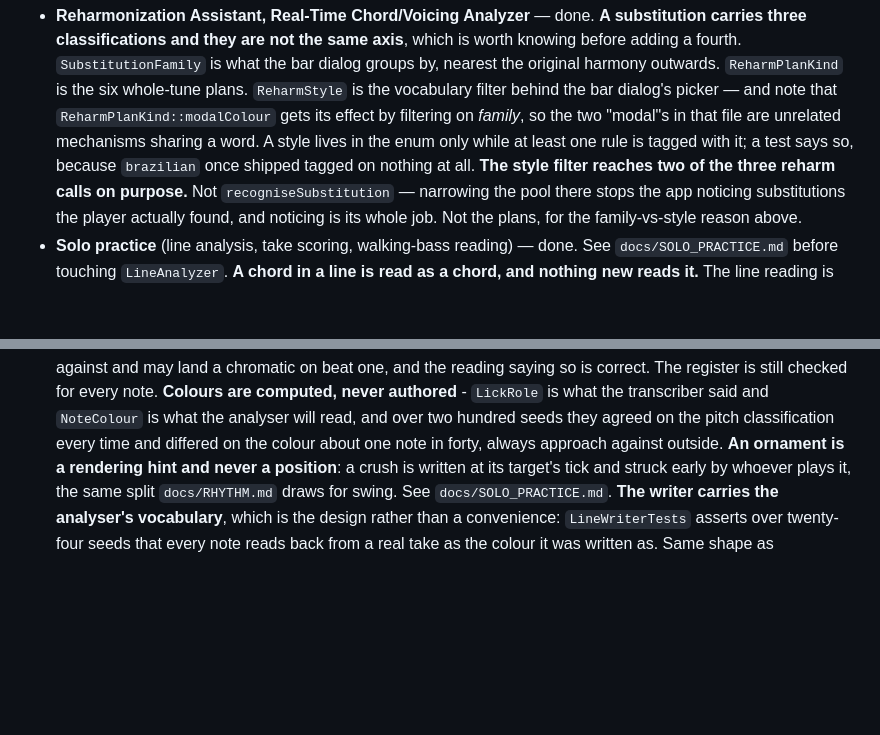
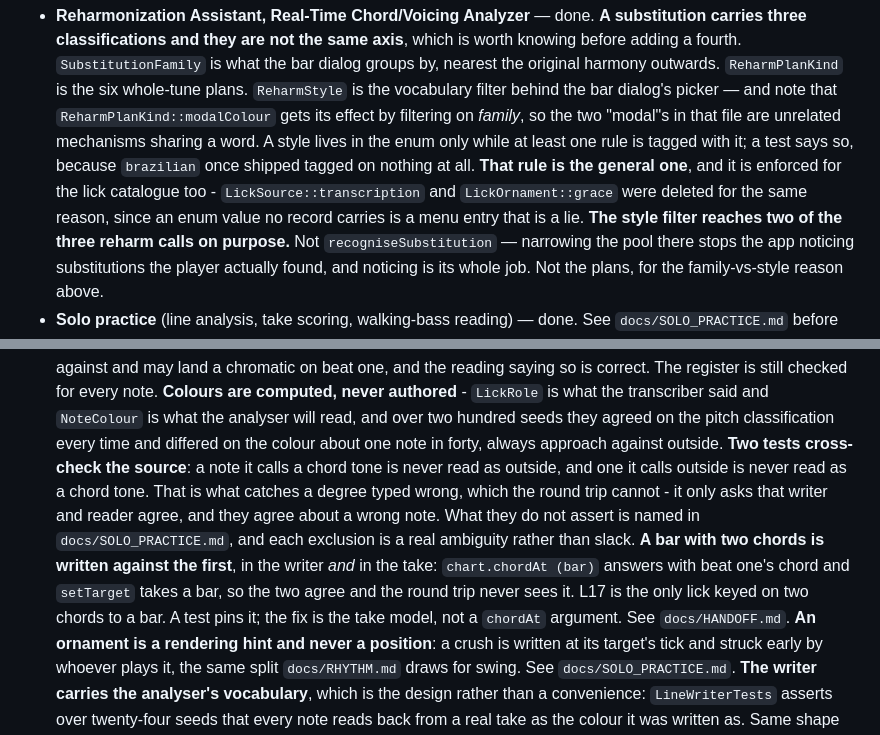
Before and after one commit to 22nmcdon/jazz_learning_app, a Markdown page: CLAUDE.md, 2 parts joined by grey strips. Rendered like a GitHub page; blank space fills up the shorter version.

```diff
--- a/CLAUDE.md
+++ b/CLAUDE.md
@@ -287,7 +287,10 @@ something finished or assume something unfinished is done:
   gets its effect by filtering on *family*, so the two "modal"s in that file are
   unrelated mechanisms sharing a word. A style lives in the enum only while at
   least one rule is tagged with it; a test says so, because `brazilian` once
-  shipped tagged on nothing at all.
+  shipped tagged on nothing at all. **That rule is the general one**, and it is
+  enforced for the lick catalogue too - `LickSource::transcription` and
+  `LickOrnament::grace` were deleted for the same reason, since an enum value
+  no record carries is a menu entry that is a lie.
   **The style filter reaches two of the three reharm calls on purpose.** Not
   `recogniseSubstitution` — narrowing the pool there stops the app noticing
   substitutions the player actually found, and noticing is its whole job. Not
@@ -509,7 +512,18 @@ something finished or assume something unfinished is done:
   **Colours are computed, never authored** - `LickRole` is what the transcriber
   said and `NoteColour` is what the analyser will read, and over two hundred
   seeds they agreed on the pitch classification every time and differed on the
-  colour about one note in forty, always approach against outside.
+  colour about one note in forty, always approach against outside. **Two tests
+  cross-check the source**: a note it calls a chord tone is never read as
+  outside, and one it calls outside is never read as a chord tone. That is what
+  catches a degree typed wrong, which the round trip cannot - it only asks that
+  writer and reader agree, and they agree about a wrong note. What they do not
+  assert is named in `docs/SOLO_PRACTICE.md`, and each exclusion is a real
+  ambiguity rather than slack.
+  **A bar with two chords is written against the first**, in the writer *and*
+  in the take: `chart.chordAt (bar)` answers with beat one's chord and
+  `setTarget` takes a bar, so the two agree and the round trip never sees it.
+  L17 is the only lick keyed on two chords to a bar. A test pins it; the fix is
+  the take model, not a `chordAt` argument. See `docs/HANDOFF.md`.
   **An ornament is a rendering hint and never a position**: a crush is written
   at its target's tick and struck early by whoever plays it, the same split
   `docs/RHYTHM.md` draws for swing. See `docs/SOLO_PRACTICE.md`.
```
Also changed, not shown: docs/HANDOFF.md (+29 -0 lines), docs/SOLO_PRACTICE.md (+32 -0 lines).
